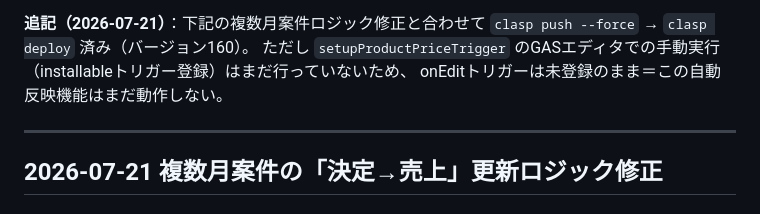
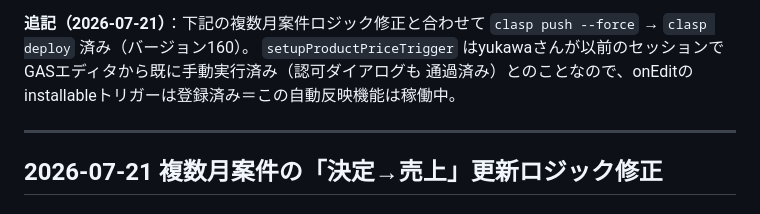
Before and after one commit to yukawa-gif/af-sales, a Markdown page: CLAUDE.md, the part around the change. Rendered like a GitHub page.

Commit message:
CLAUDE.md: setupProductPriceTriggerは実行済み・稼働中であることを反映
以前のセッションでGASエディタから既に手動実行・認可済みとのことなので、
商材単価変更の自動反映機能は現在稼働中である旨に訂正。

```diff
--- a/CLAUDE.md
+++ b/CLAUDE.md
@@ -561,8 +561,8 @@ installableトリガーを登録すること（登録しないと onEdit は発
 - ダッシュボードの粗利直接編集（単価は据え置きで粗利だけ手動修正したケース）は単価が一致しているため自動反映対象になり粗利が上書きされる可能性がある
 
 **追記（2026-07-21）**：下記の複数月案件ロジック修正と合わせて `clasp push --force` → `clasp deploy` 済み（バージョン160）。
-ただし `setupProductPriceTrigger` のGASエディタでの手動実行（installableトリガー登録）はまだ行っていないため、
-onEditトリガーは未登録のまま＝この自動反映機能はまだ動作しない。
+`setupProductPriceTrigger` はyukawaさんが以前のセッションでGASエディタから既に手動実行済み（認可ダイアログも
+通過済み）とのことなので、onEditのinstallableトリガーは登録済み＝この自動反映機能は稼働中。
 
 ---
 
```
